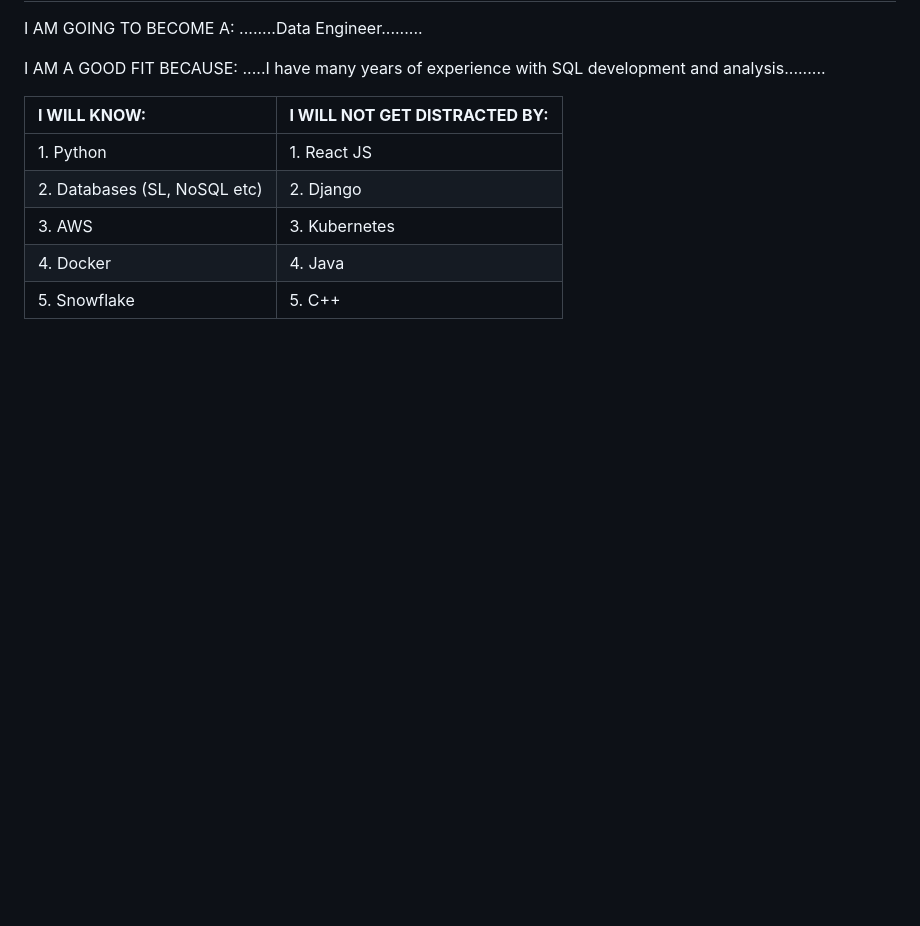
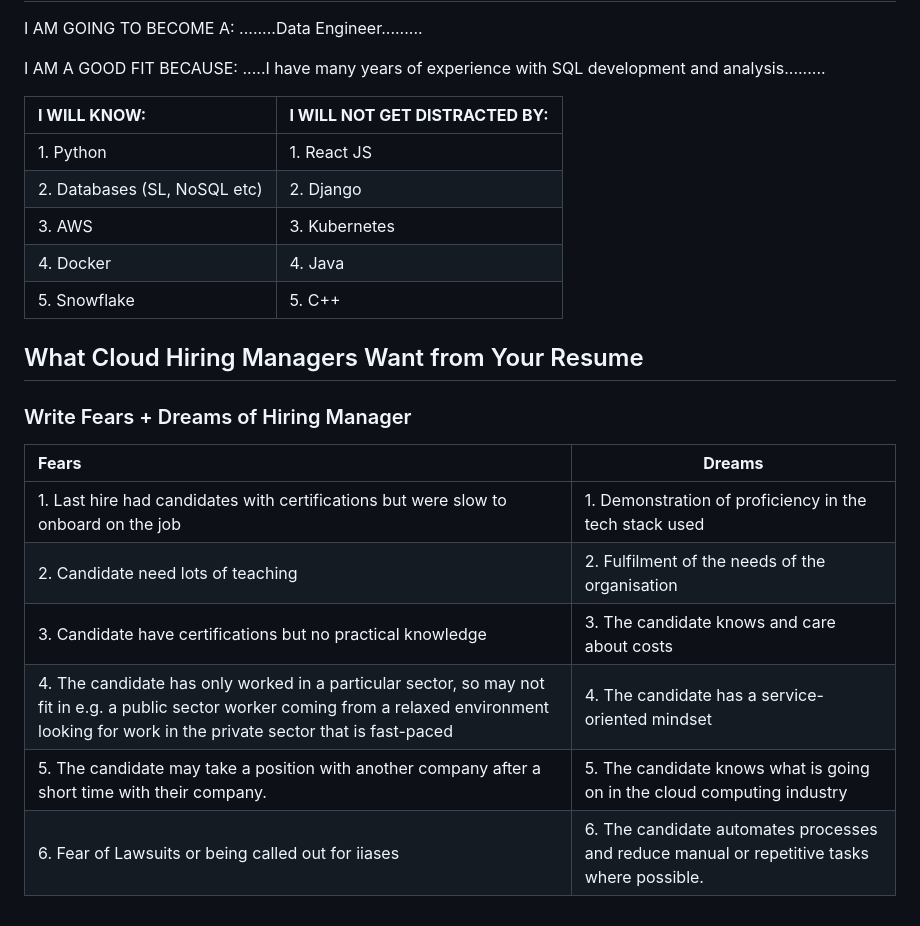
Before and after one commit to AfroLatino/aws-bootcamp-cruddur, a Markdown page: journal/week6.md, the part around the change. Drawn GitHub-style; blank space fills up the shorter version.

```diff
--- a/journal/week6.md
+++ b/journal/week6.md
@@ -129,3 +129,16 @@ I AM A GOOD FIT BECAUSE: .....I have many years of experience with SQL developme
 |3. AWS      |3. Kubernetes       |
 |4. Docker | 4. Java        |
 |5. Snowflake        |5. C++  |
+
+## What Cloud Hiring Managers Want from Your Resume
+
+### Write Fears + Dreams of Hiring Manager
+
+| **Fears**     | **Dreams** |
+| :---        |    ----   |
+|1. Last hire had candidates with certifications but were slow to onboard on the job      |1. Demonstration of proficiency in the tech stack used      |
+|2. Candidate need lots of teaching  |2. Fulfilment of the needs of the organisation        |
+|3. Candidate have certifications but no practical knowledge      |3. The candidate knows and care about costs      |
+|4. The candidate has only worked in a particular sector, so may not fit in e.g. a public sector worker coming from a relaxed environment looking for work in the private sector that is fast-paced | 4. The candidate has a service-oriented mindset        |
+|5. The candidate may take a position with another company after a short time with their company.        |5. The candidate knows what is going on in the cloud computing industry  |
+|6. Fear of Lawsuits or being called out for iiases | 6. The candidate automates processes and reduce manual or repetitive tasks where possible.  |
```
